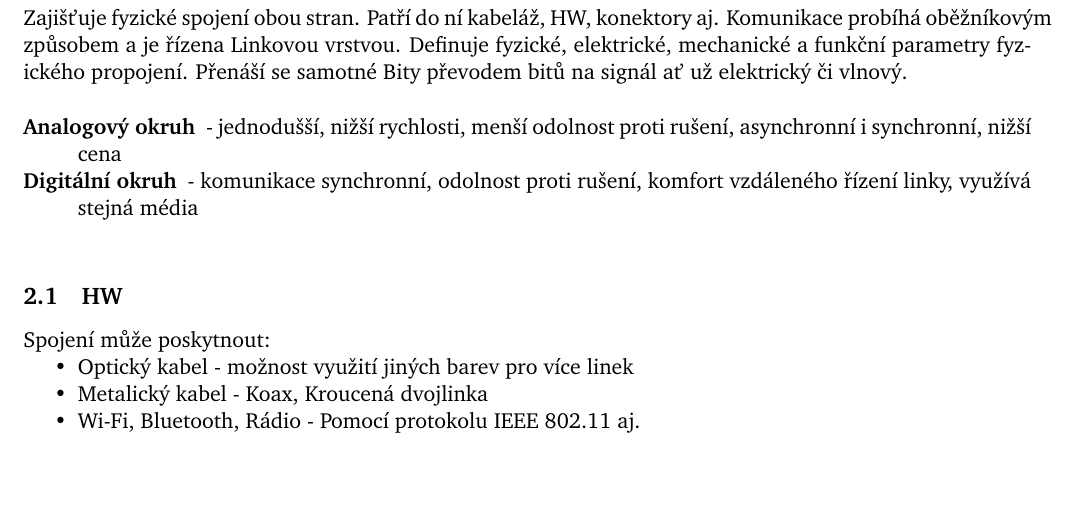
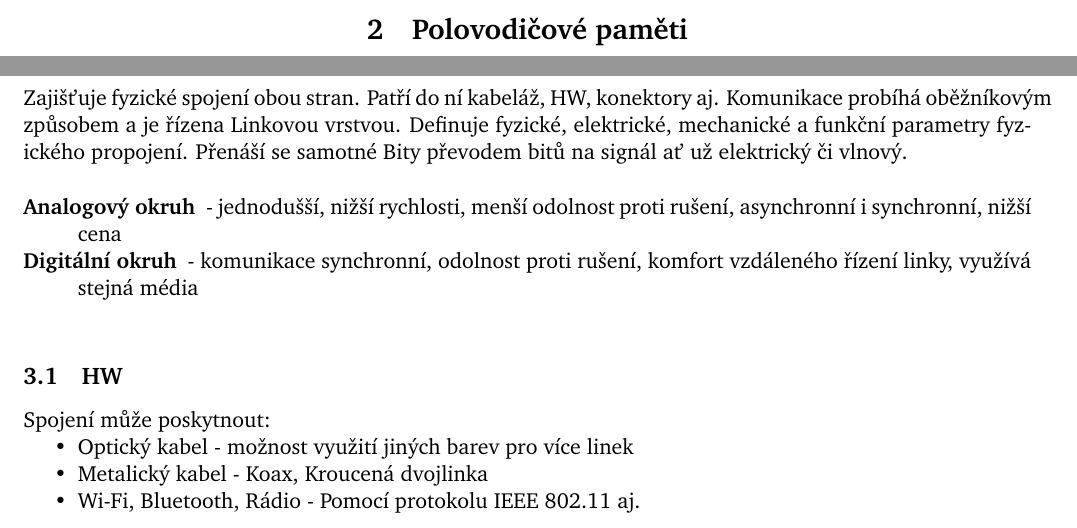
Before and after one commit to bastakka/graduation, a LaTeX document (TVY-POS.tex, which reads TVY-POS/Polovodičové paměti/Polovodičové paměti.tex): part of page 4 of 11 before the commit and two parts of pages 4 and 5 of 12 after it, the two joined at a grey line, cut at the place of the change, the shorter picture padded with empty space. Compiled offline with pdfLaTeX.

Commit message:
Add Polovodičové paměti entry

```diff
--- /dev/null
+++ b/TVY-POS/Polovodičové paměti/Polovodičové paměti.tex
@@ -0,0 +1 @@
+\section{Polovodičové paměti}
```
Also changed, not shown: TVY-POS.tex (+1 -0 lines), TVY-POS.pdf (added).
